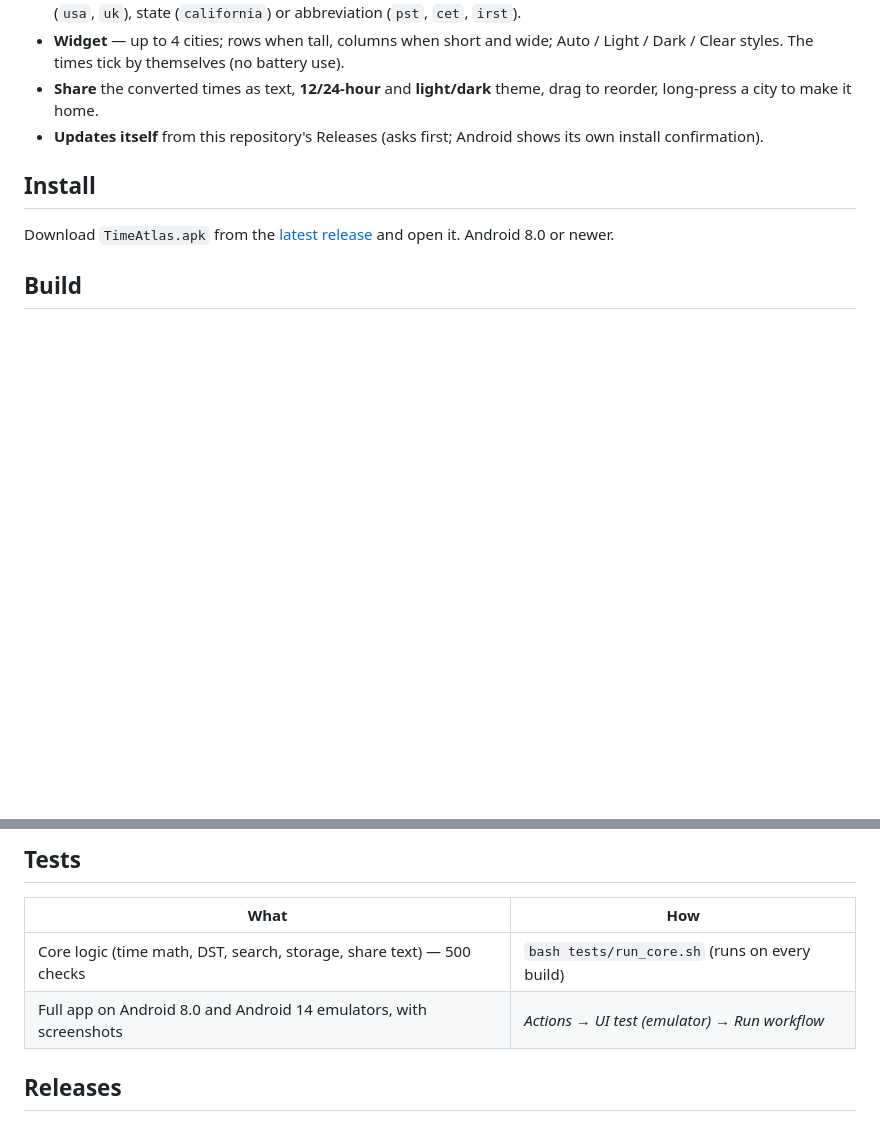
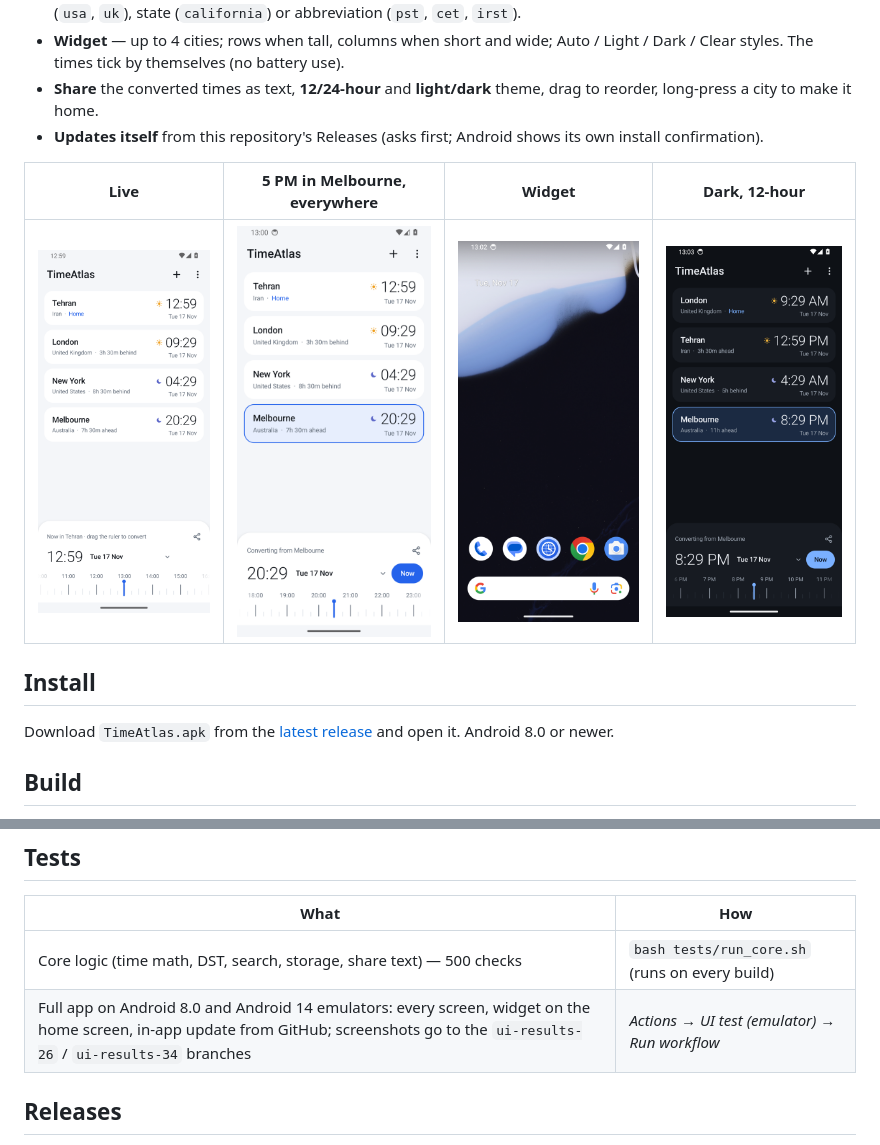
Before and after one commit to samaliyan/TimeAtlas, a Markdown page: README.md, 2 parts joined by grey strips. Rendered like a GitHub page; pictures changed too: docs/convert.png (added), docs/dark.png (added), docs/main.png (added); blank space fills up the shorter version.

Commit message:
README: screenshots from the emulator test
Co-Authored-By: Claude Opus 5.5 <noreply@anthropic.com>
Claude-Session: https://claude.ai/code/session_015VCC5sGMY1qo2J9PUvrYAb

```diff
--- a/README.md
+++ b/README.md
@@ -10,6 +10,10 @@ A light, offline world clock for Android that answers the question most clock ap
 - **Widget** — up to 4 cities; rows when tall, columns when short and wide; Auto / Light / Dark / Clear styles. The times tick by themselves (no battery use).
 - **Share** the converted times as text, **12/24-hour** and **light/dark** theme, drag to reorder, long-press a city to make it home.
 - **Updates itself** from this repository's Releases (asks first; Android shows its own install confirmation).
+
+| Live | 5 PM in Melbourne, everywhere | Widget | Dark, 12-hour |
+| --- | --- | --- | --- |
+| ![Live](docs/main.png) | ![Convert](docs/convert.png) | ![Widget](docs/widget.png) | ![Dark](docs/dark.png) |
 
 ## Install
 
@@ -31,7 +35,7 @@ There are no third-party libraries. Local builds are signed with the debug key;
 | What | How |
 | --- | --- |
 | Core logic (time math, DST, search, storage, share text) — 500 checks | `bash tests/run_core.sh` (runs on every build) |
-| Full app on Android 8.0 and Android 14 emulators, with screenshots | *Actions → UI test (emulator) → Run workflow* |
+| Full app on Android 8.0 and Android 14 emulators: every screen, widget on the home screen, in-app update from GitHub; screenshots go to the `ui-results-26` / `ui-results-34` branches | *Actions → UI test (emulator) → Run workflow* |
 
 ## Releases
 
```
Also changed, not shown: 1 other file.
